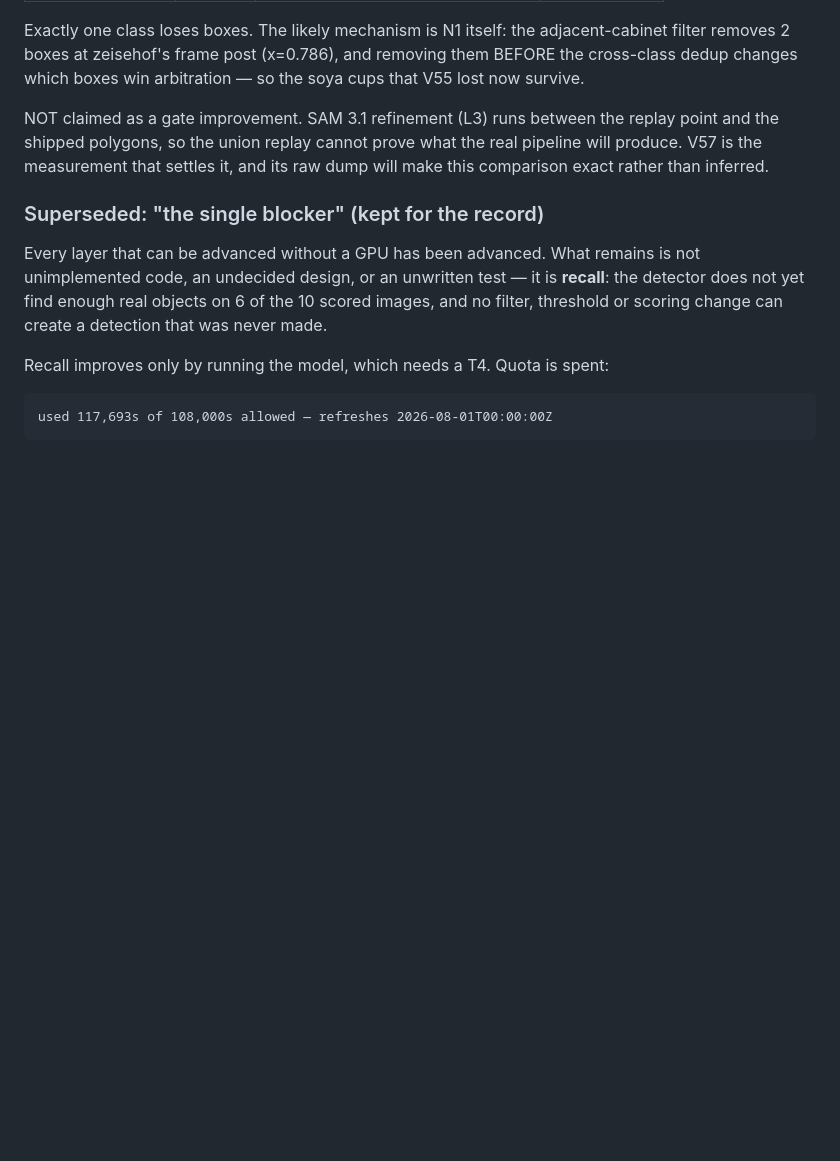
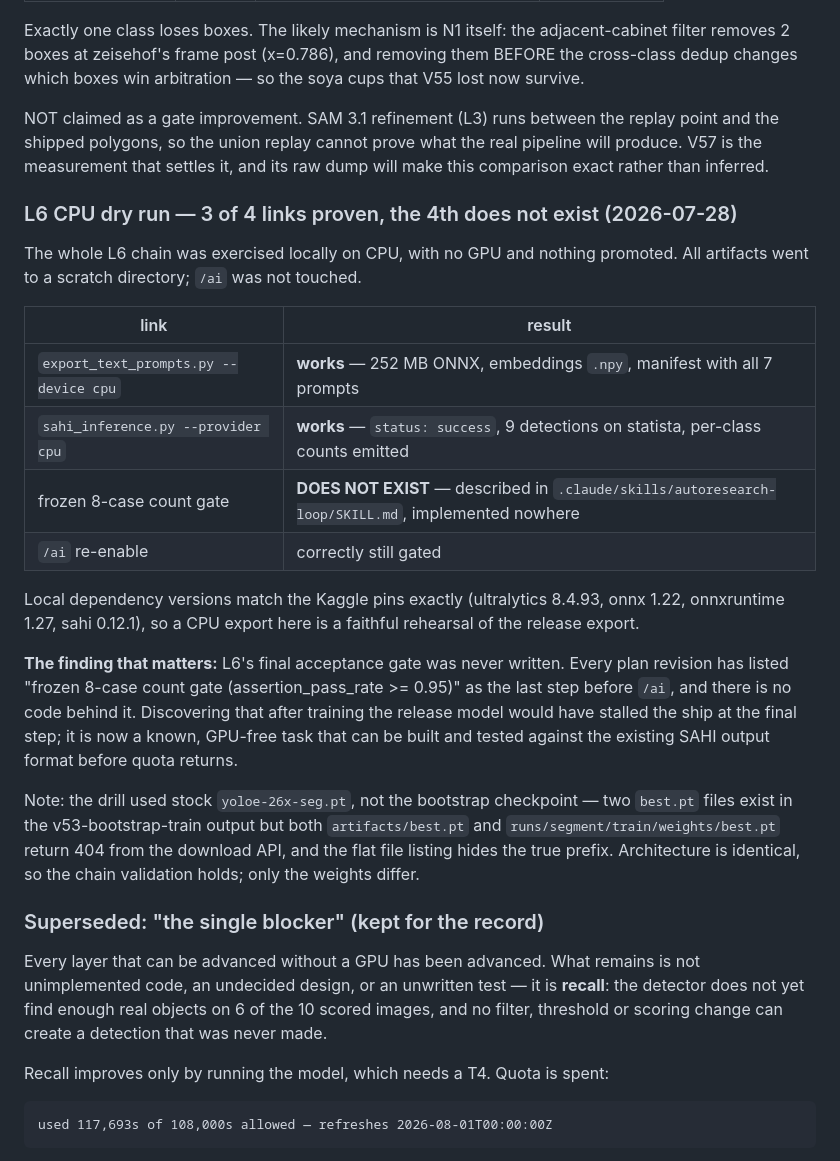
Before and after one commit to mib348/hassib98, a Markdown page: training/goal6.md, the part around the change. Rendered like a GitHub page; blank space fills up the shorter version.

Commit message:
L6: run the whole chain on CPU - export and SAHI work, the final gate is missing
Exercised L6 end to end locally, no GPU, nothing promoted, artifacts to scratch.

  export_text_prompts.py --device cpu   works: 252MB ONNX + embeddings + manifest
  sahi_inference.py --provider cpu      works: status success, 9 detections
  frozen 8-case count gate              DOES NOT EXIST
  /ai re-enable                         correctly still gated

The gate has been listed in every plan revision as the last step before /ai and
has no implementation - it lives only in a skill description. Finding that after
training the release model would have stalled the ship at the final step. It is
now a known GPU-free task, buildable against the SAHI output format that this
drill just produced.

Local deps match the Kaggle pins exactly (ultralytics 8.4.93, onnx 1.22,
onnxruntime 1.27, sahi 0.12.1), so the CPU export is a faithful rehearsal.

Drill used stock weights: both candidate paths for the bootstrap best.pt return
404 from the download API. Architecture is identical so chain validation holds.

Co-Authored-By: Claude Opus 5 (1M context) <noreply@anthropic.com>
Claude-Session: https://claude.ai/code/session_01M5AoAytEsif2eLQG677S23

```diff
--- a/training/goal6.md
+++ b/training/goal6.md
@@ -491,6 +491,32 @@ NOT claimed as a gate improvement. SAM 3.1 refinement (L3) runs between the repl
 shipped polygons, so the union replay cannot prove what the real pipeline will produce. V57 is the
 measurement that settles it, and its raw dump will make this comparison exact rather than inferred.
 
+### L6 CPU dry run — 3 of 4 links proven, the 4th does not exist (2026-07-28)
+
+The whole L6 chain was exercised locally on CPU, with no GPU and nothing promoted. All artifacts went
+to a scratch directory; `/ai` was not touched.
+
+| link | result |
+|---|---|
+| `export_text_prompts.py --device cpu` | **works** — 252 MB ONNX, embeddings `.npy`, manifest with all 7 prompts |
+| `sahi_inference.py --provider cpu` | **works** — `status: success`, 9 detections on statista, per-class counts emitted |
+| frozen 8-case count gate | **DOES NOT EXIST** — described in `.claude/skills/autoresearch-loop/SKILL.md`, implemented nowhere |
+| `/ai` re-enable | correctly still gated |
+
+Local dependency versions match the Kaggle pins exactly (ultralytics 8.4.93, onnx 1.22, onnxruntime
+1.27, sahi 0.12.1), so a CPU export here is a faithful rehearsal of the release export.
+
+**The finding that matters:** L6's final acceptance gate was never written. Every plan revision has
+listed "frozen 8-case count gate (assertion_pass_rate >= 0.95)" as the last step before `/ai`, and
+there is no code behind it. Discovering that after training the release model would have stalled the
+ship at the final step; it is now a known, GPU-free task that can be built and tested against the
+existing SAHI output format before quota returns.
+
+Note: the drill used stock `yoloe-26x-seg.pt`, not the bootstrap checkpoint — two `best.pt` files
+exist in the v53-bootstrap-train output but both `artifacts/best.pt` and
+`runs/segment/train/weights/best.pt` return 404 from the download API, and the flat file listing hides
+the true prefix. Architecture is identical, so the chain validation holds; only the weights differ.
+
 ### Superseded: "the single blocker" (kept for the record)
 
 Every layer that can be advanced without a GPU has been advanced. What remains is not unimplemented
```
